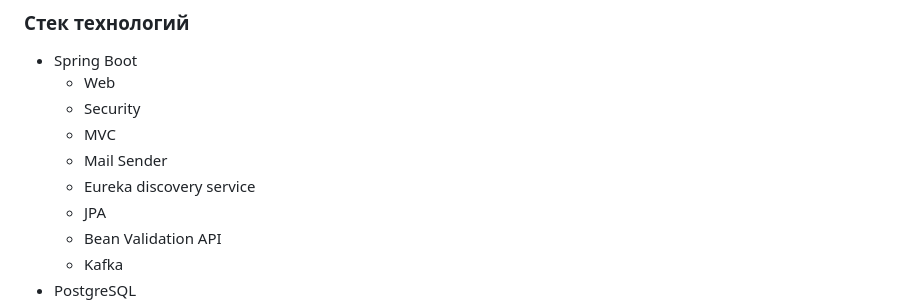
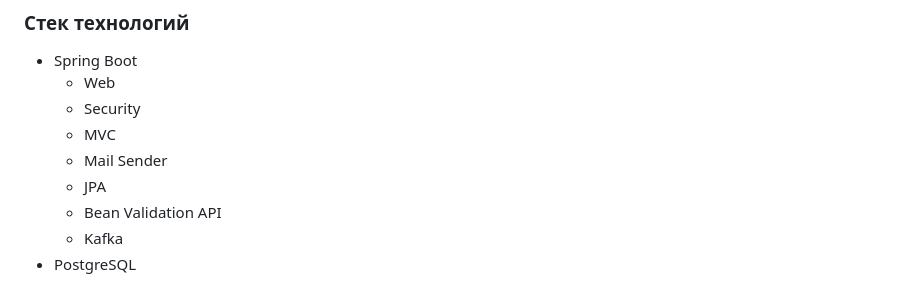
Before and after one commit to SneakyElfff/MoviesAndBooksRecommendationsService, a Markdown page: Documentation/Documentation.md, the part around the change. Drawn GitHub-style.

```diff
--- a/Documentation/Documentation.md
+++ b/Documentation/Documentation.md
@@ -54,7 +54,6 @@
     - Security
     - MVC
     - Mail Sender
-    - Eureka discovery service
     - JPA
     - Bean Validation API
     - Kafka
```
